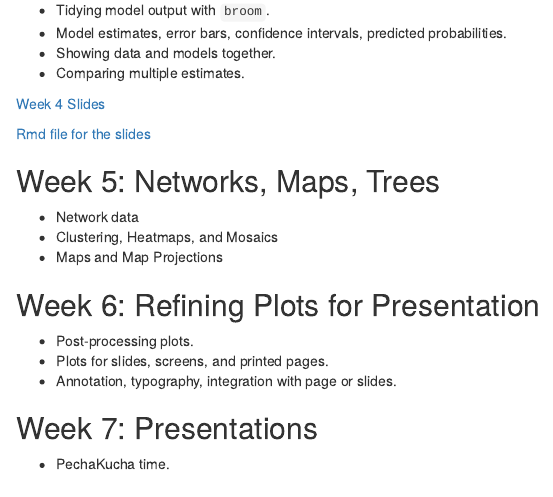
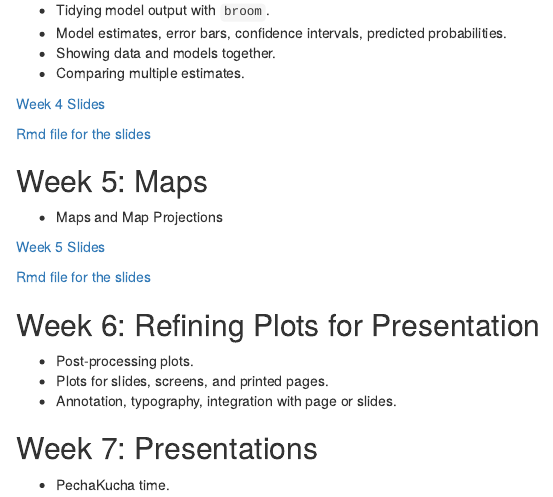
Before and after one commit to anhnguyendepocen/soc880, an R Markdown document (index.Rmd): the page in a window 1100 px wide, from 3120 px down. Rendered offline with R 4.5, knitr and Pandoc, with nearby package versions; some code elsewhere in the file could not run offline; common packages that the code uses without loading them are loaded.

Commit message:
Front page

```diff
--- a/index.Rmd
+++ b/index.Rmd
@@ -183,11 +183,14 @@ the basics of plotting clean data.
 [Rmd file for the slides](https://github.com/socviz/soc880/blob/gh-pages/week-04/index.Rmd)
 
 
-## Week 5: Networks, Maps, Trees
+## Week 5: Maps
 
-* Network data
-* Clustering, Heatmaps, and Mosaics
 * Maps and Map Projections
+
+[Week 5 Slides](week-05/index.html)
+
+[Rmd file for the slides](https://github.com/socviz/soc880/blob/gh-pages/week-05/index.Rmd)
+
 
 ## Week 6: Refining Plots for Presentation
 
```
Also changed, not shown: index.html.
